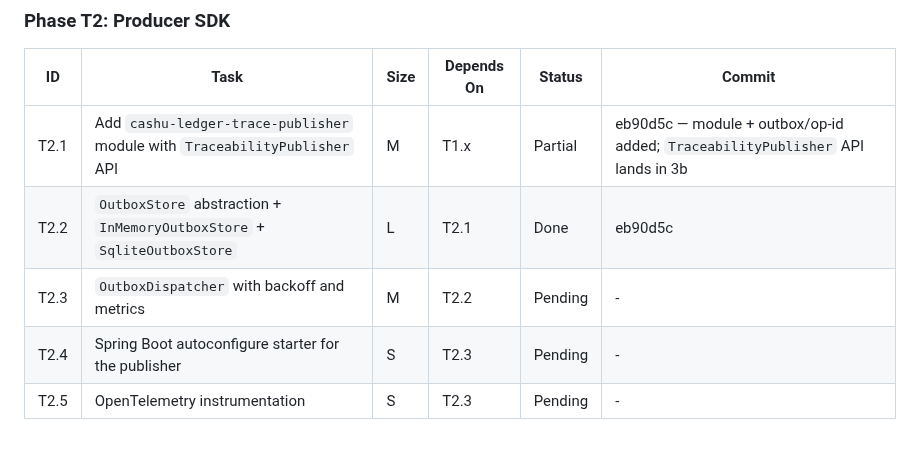
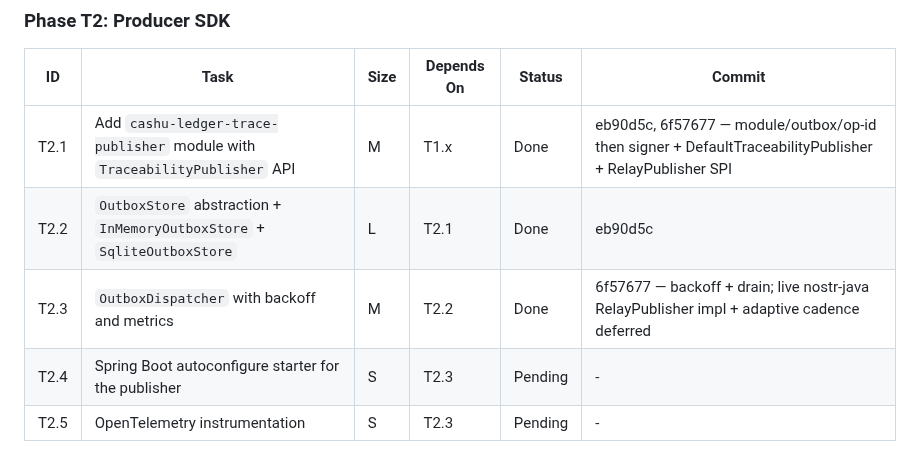
Before and after one commit to 398ja/cashu-ledger, a Markdown page: docs/design/transaction-traceability-specification.md, the part around the change. Drawn GitHub-style.

Commit message:
docs(spec): record T2.1/T2.3 completion and commit id in master plan
Co-Authored-By: Claude Opus 4.8 (1M context) <noreply@anthropic.com>

```diff
--- a/docs/design/transaction-traceability-specification.md
+++ b/docs/design/transaction-traceability-specification.md
@@ -1248,9 +1248,9 @@ Each phase is independently shippable. Tasks track in the same per-task table st
 
 | ID    | Task                                                                                  | Size | Depends On  | Status  | Commit |
 |-------|---------------------------------------------------------------------------------------|------|-------------|---------|--------|
-| T2.1  | Add `cashu-ledger-trace-publisher` module with `TraceabilityPublisher` API            | M    | T1.x        | Partial | eb90d5c — module + outbox/op-id added; `TraceabilityPublisher` API lands in 3b |
+| T2.1  | Add `cashu-ledger-trace-publisher` module with `TraceabilityPublisher` API            | M    | T1.x        | Done    | eb90d5c, 6f57677 — module/outbox/op-id then signer + DefaultTraceabilityPublisher + RelayPublisher SPI |
 | T2.2  | `OutboxStore` abstraction + `InMemoryOutboxStore` + `SqliteOutboxStore`                | L    | T2.1        | Done    | eb90d5c |
-| T2.3  | `OutboxDispatcher` with backoff and metrics                                            | M    | T2.2        | Pending | -      |
+| T2.3  | `OutboxDispatcher` with backoff and metrics                                            | M    | T2.2        | Done    | 6f57677 — backoff + drain; live nostr-java RelayPublisher impl + adaptive cadence deferred |
 | T2.4  | Spring Boot autoconfigure starter for the publisher                                   | S    | T2.3        | Pending | -      |
 | T2.5  | OpenTelemetry instrumentation                                                          | S    | T2.3        | Pending | -      |
 
```
